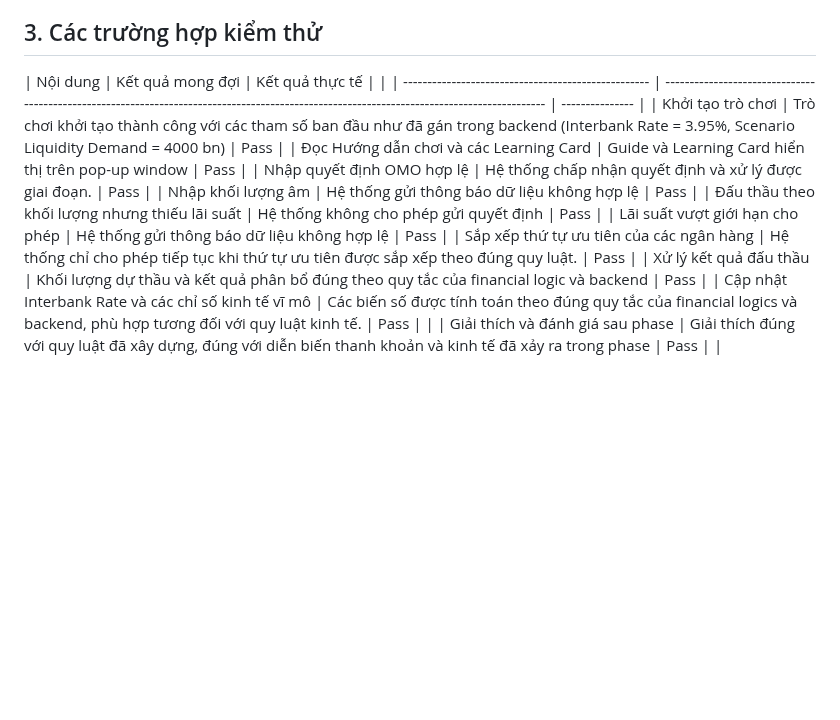
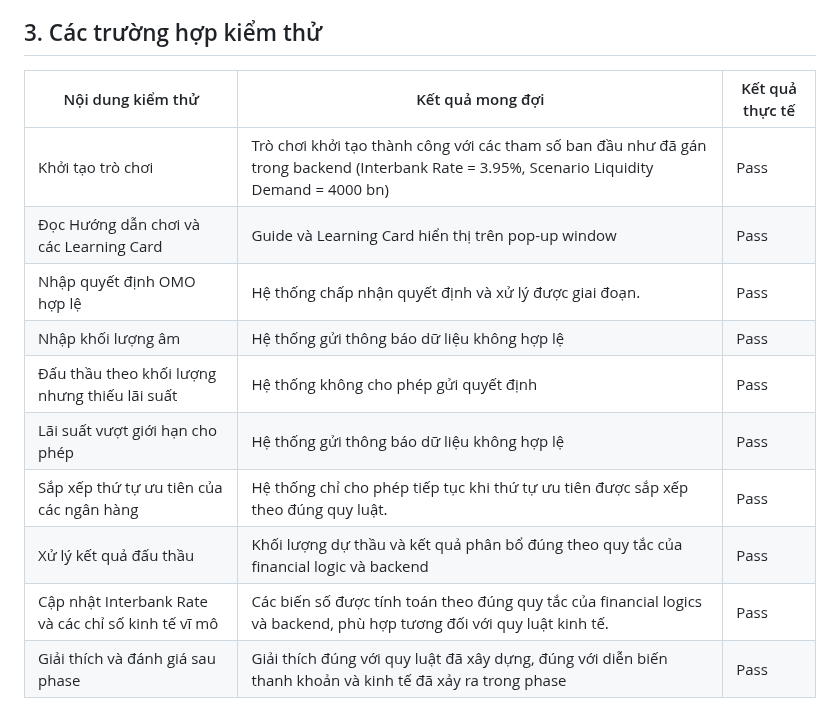
Before and after one commit to FTU-Legacy-63/G03, a Markdown page: testing.md, the part around the change. Rendered like a GitHub page; blank space fills up the shorter version.

Commit message:
Update test case content in testing.md

```diff
--- a/testing.md
+++ b/testing.md
@@ -14,7 +14,7 @@ Kiểm tra tính hợp lệ của dữ liệu đầu vào, hoạt động của
 
 ## 3. Các trường hợp kiểm thử
 
-| Nội dung                                            | Kết quả mong đợi                                                                                                                            | Kết quả thực tế |   |
+| Nội dung kiểm thử                                   | Kết quả mong đợi                                                                                                                            | Kết quả thực tế |
 | --------------------------------------------------- | ------------------------------------------------------------------------------------------------------------------------------------------- | --------------- |
 | Khởi tạo trò chơi                                   | Trò chơi khởi tạo thành công với các tham số ban đầu như đã gán trong backend (Interbank Rate = 3.95%, Scenario Liquidity Demand = 4000 bn) | Pass            |
 | Đọc Hướng dẫn chơi và các Learning Card             | Guide và Learning Card hiển thị trên pop-up window                                                                                          | Pass            |
@@ -24,5 +24,5 @@ Kiểm tra tính hợp lệ của dữ liệu đầu vào, hoạt động của
 | Lãi suất vượt giới hạn cho phép                     | Hệ thống gửi thông báo dữ liệu không hợp lệ                                                                                                 | Pass            |
 | Sắp xếp thứ tự ưu tiên của các ngân hàng            | Hệ thống chỉ cho phép tiếp tục khi thứ tự ưu tiên được sắp xếp theo đúng quy luật.                                                          | Pass            |
 | Xử lý kết quả đấu thầu                              | Khối lượng dự thầu và kết quả phân bổ đúng theo quy tắc của financial logic và backend                                                      | Pass            |
-| Cập nhật Interbank Rate và các chỉ số kinh tế vĩ mô | Các biến số được tính toán theo đúng quy tắc của financial logics và backend, phù hợp tương đối với quy luật kinh tế.                       | Pass            |   |
-| Giải thích và đánh giá sau phase                    | Giải thích đúng với quy luật đã xây dựng, đúng với diễn biến thanh khoản và kinh tế đã xảy ra trong phase                                   | Pass            |   |
+| Cập nhật Interbank Rate và các chỉ số kinh tế vĩ mô | Các biến số được tính toán theo đúng quy tắc của financial logics và backend, phù hợp tương đối với quy luật kinh tế.                       | Pass            |
+| Giải thích và đánh giá sau phase                    | Giải thích đúng với quy luật đã xây dựng, đúng với diễn biến thanh khoản và kinh tế đã xảy ra trong phase                                   | Pass            |
```
